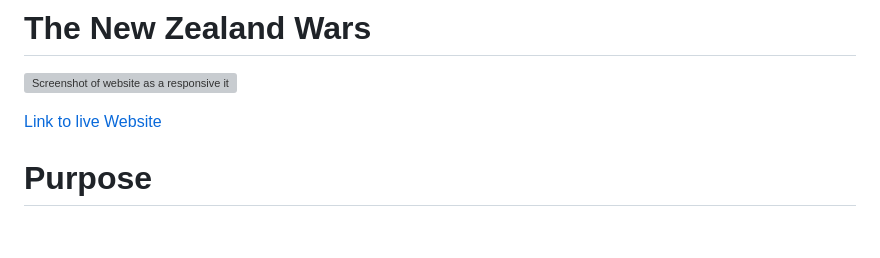
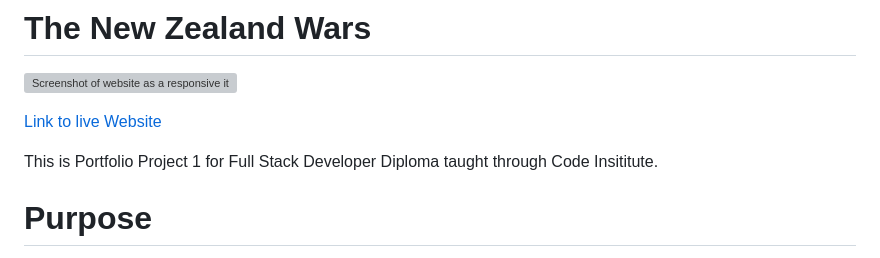
Before and after one commit to Swewi/NZ-Wars-A-brief-overview, a Markdown page: README.md, the part around the change. Drawn GitHub-style; blank space fills up the shorter version; grey boxes are pictures that could not be loaded.

Commit message:
Final addition before resubmit

```diff
--- a/README.md
+++ b/README.md
@@ -3,6 +3,8 @@
 ![Screenshot of website as a responsive item.](/assets/images/readme/responsiveimage.png)
 
 [Link to live Website](https://swewi.github.io/NZ-Wars-A-brief-overview/index.html)
+
+This is Portfolio Project 1 for Full Stack Developer Diploma taught through Code Insititute.
 
 # Purpose
 
```
